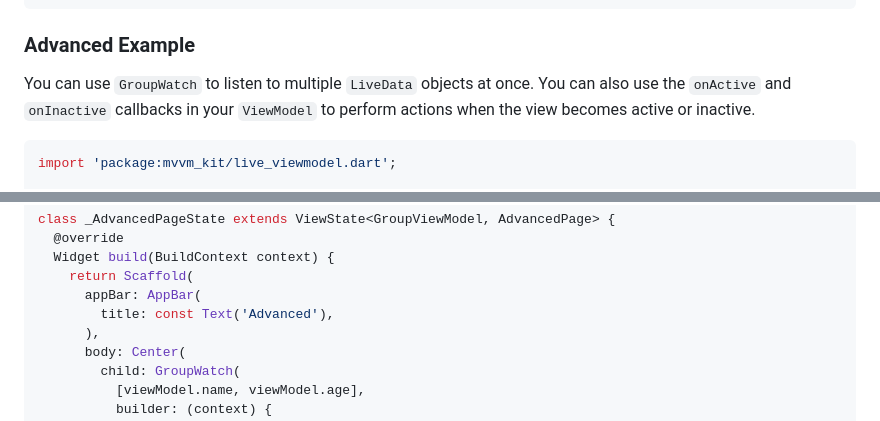
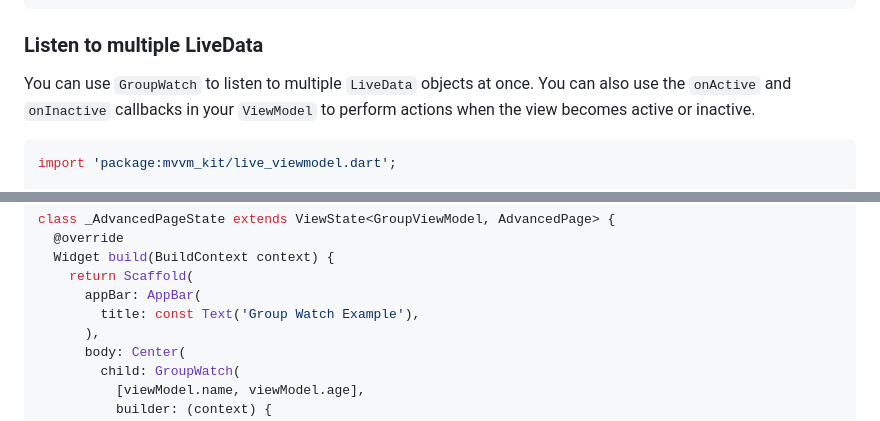
Before and after one commit to plooliveira/mvvm_kit, a Markdown page: README.md, 2 parts joined by grey strips. Drawn GitHub-style.

````diff
--- a/README.md
+++ b/README.md
@@ -82,7 +82,7 @@ class _CounterPageState extends ViewState<CounterViewModel, CounterPage> {
 }
 ```
 
-### Advanced Example
+### Listen to multiple LiveData
 
 You can use `GroupWatch` to listen to multiple `LiveData` objects at once. You can also use the `onActive` and `onInactive` callbacks in your `ViewModel` to perform actions when the view becomes active or inactive.
 
@@ -112,7 +112,7 @@ class _AdvancedPageState extends ViewState<GroupViewModel, AdvancedPage> {
   Widget build(BuildContext context) {
     return Scaffold(
       appBar: AppBar(
-        title: const Text('Advanced'),
+        title: const Text('Group Watch Example'),
       ),
       body: Center(
         child: GroupWatch(
````
